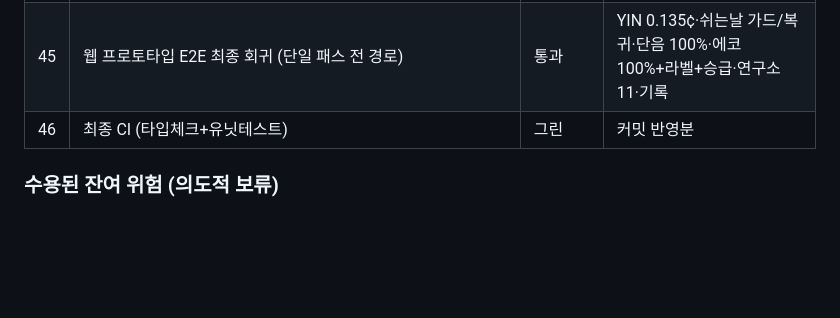
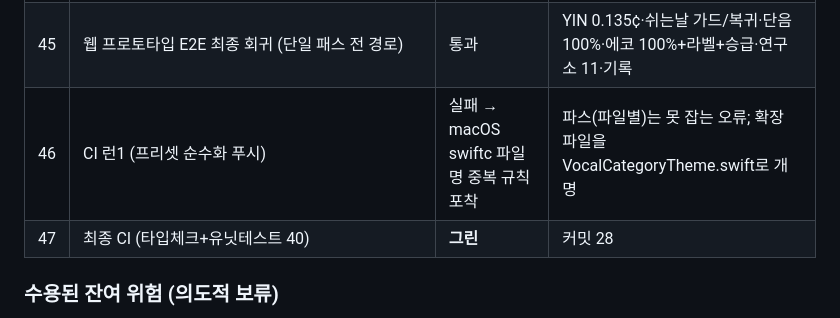
Before and after one commit to tjrgus654/DailyVocal, a Markdown page: evidence/VERIFICATION_LOG.md, the part around the change. Rendered like a GitHub page; blank space fills up the shorter version.

Commit message:
docs: 검증 로그 47회 — 파일명 중복 CI 포착 기록

```diff
--- a/evidence/VERIFICATION_LOG.md
+++ b/evidence/VERIFICATION_LOG.md
@@ -68,7 +68,8 @@ Mac 인계 전 검증 총량. 각 항목은 실행 증거(명령 출력/CI 런 I
 | 43 | 프리셋 계약 테스트 10종 추가: 주별 총 900초(4주 전부)·주 입력 클램프·단계 번호 순차·콘텐츠 완전성·퀵/쉬는날 120초 단일 스텝·쉬는날 안전 계약(네이/사이렌 금지+속삭 경고+단음 톤)·카테고리 유효·시간 포맷·에코 라벨 형식(C4-E4-G4·비3음 빈값)·라벨 부분 유효 노트명 | swift test 40/40 | 기대값 오류 1건(61=C#4) 자체 판별·수정 |
 | 44 | 최종 스윗트: 파스 41/41 · swift 40/40 · 정적 ALL PASS(중괄호 오류 1건 포착·수정) · JS OK | 전 그린 | VocalCategory 분리 직후 브레이스 실수를 정적 검증이 선제 포착 |
 | 45 | 웹 프로토타입 E2E 최종 회귀 (단일 패스 전 경로) | 통과 | YIN 0.135¢·쉬는날 가드/복귀·단음 100%·에코 100%+라벨+승급·연구소 11·기록 |
-| 46 | 최종 CI (타입체크+유닛테스트) | 그린 | 커밋 반영분 |
+| 46 | CI 런1 (프리셋 순수화 푸시) | 실패 → macOS swiftc 파일명 중복 규칙 포착 | 파스(파일별)는 못 잡는 오류; 확장 파일을 VocalCategoryTheme.swift로 개명 |
+| 47 | 최종 CI (타입체크+유닛테스트 40) | **그린** | 커밋 28 |
 
 ### 수용된 잔여 위험 (의도적 보류)
 
```
